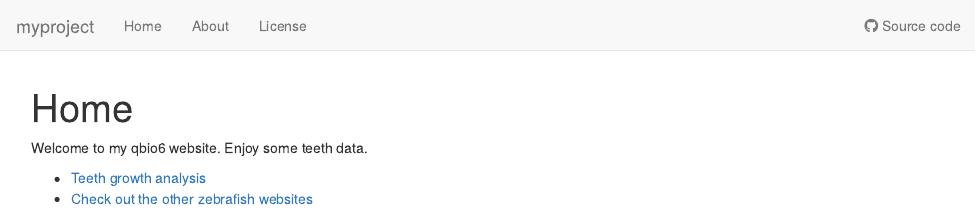
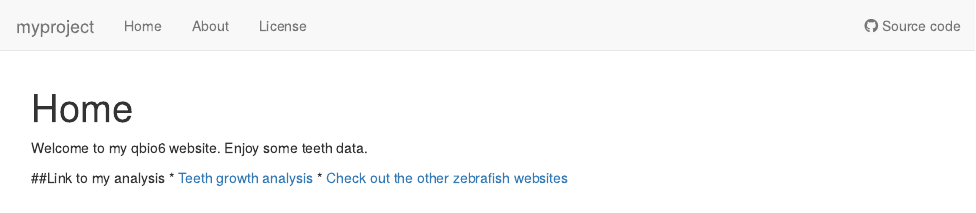
Before and after one commit to hmhiero/myproject, an R Markdown document (analysis/index.Rmd): the page in a window 1100 px wide, from its top. Rendered offline with R 4.5, knitr and Pandoc, with nearby package versions; drawn as R Markdown's standard HTML page in place of the format the file asks for.

Commit message:
Adding title

```diff
--- a/analysis/index.Rmd
+++ b/analysis/index.Rmd
@@ -10,5 +10,7 @@ editor_options:
 
 Welcome to my qbio6 website. Enjoy some teeth data.
 
+
+##Link to my analysis
 * [Teeth growth analysis](teeth.html)
 * [Check out the other zebrafish websites](https://hmhiero.github.io/myproject/index.html)
```
